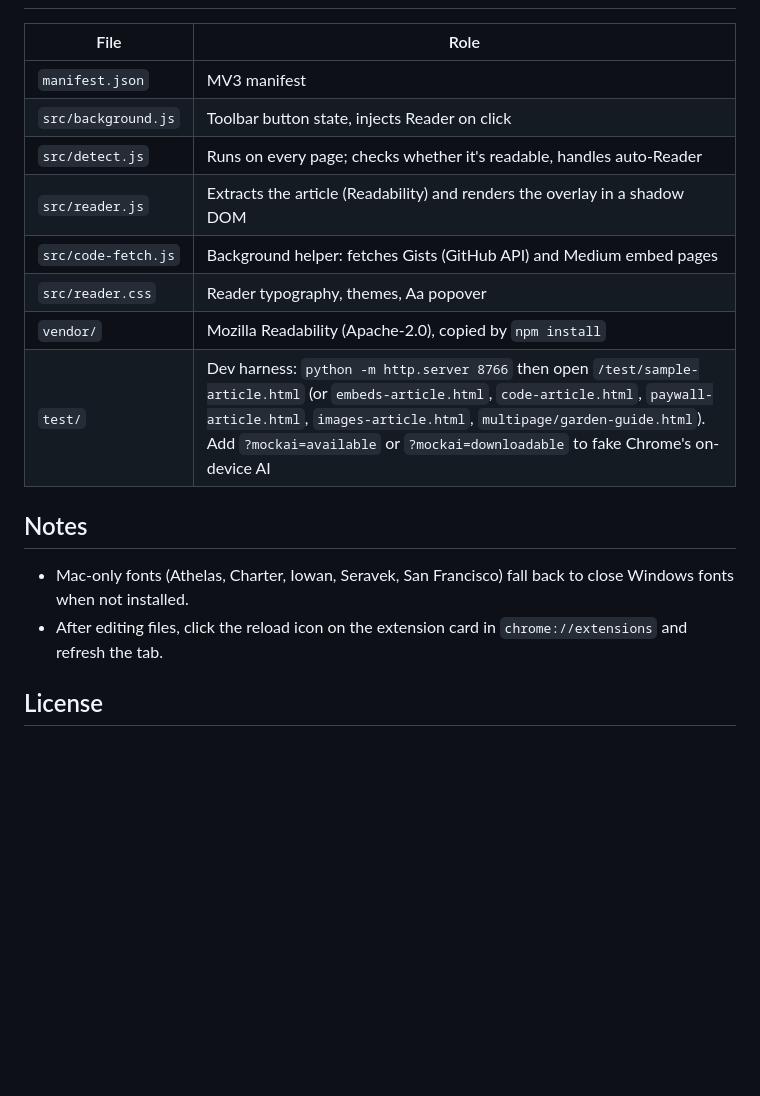
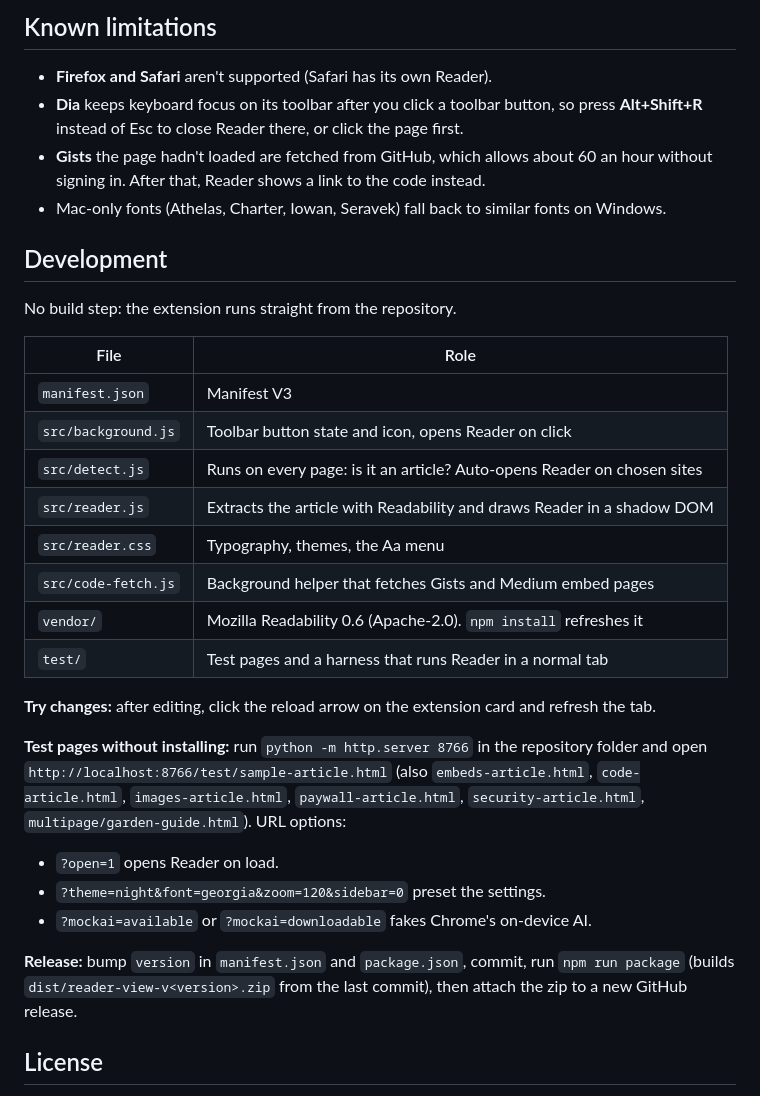
Before and after one commit to amokiritu/reader-view, a Markdown page: README.md, the part around one of its changes. GitHub-like rendering; blank space fills up the shorter version.

```diff
--- a/README.md
+++ b/README.md
@@ -49,21 +124,41 @@ A Safari-Reader-style reading mode for Chrome (Manifest V3).
+## Known limitations
+
+- **Firefox and Safari** aren't supported (Safari has its own Reader).
+- **Dia** keeps keyboard focus on its toolbar after you click a toolbar button, so press
+  **Alt+Shift+R** instead of Esc to close Reader there, or click the page first.
+- **Gists** the page hadn't loaded are fetched from GitHub, which allows about 60 an hour
+  without signing in. After that, Reader shows a link to the code instead.
+- Mac-only fonts (Athelas, Charter, Iowan, Seravek) fall back to similar fonts on Windows.
+
+## Development
+
+No build step: the extension runs straight from the repository.
 
 | File | Role |
 |---|---|
-| `manifest.json` | MV3 manifest |
-| `src/background.js` | Toolbar button state, injects Reader on click |
-| `src/detect.js` | Runs on every page; checks whether it's readable, handles auto-Reader |
-| `src/reader.js` | Extracts the article (Readability) and renders the overlay in a shadow DOM |
-| `src/code-fetch.js` | Background helper: fetches Gists (GitHub API) and Medium embed pages |
-| `src/reader.css` | Reader typography, themes, Aa popover |
-| `vendor/` | Mozilla Readability (Apache-2.0), copied by `npm install` |
-| `test/` | Dev harness: `python -m http.server 8766` then open `/test/sample-article.html` (or `embeds-article.html`, `code-article.html`, `paywall-article.html`, `images-article.html`, `multipage/garden-guide.html`). Add `?mockai=available` or `?mockai=downloadable` to fake Chrome's on-device AI |
+| `manifest.json` | Manifest V3 |
+| `src/background.js` | Toolbar button state and icon, opens Reader on click |
+| `src/detect.js` | Runs on every page: is it an article? Auto-opens Reader on chosen sites |
+| `src/reader.js` | Extracts the article with Readability and draws Reader in a shadow DOM |
+| `src/reader.css` | Typography, themes, the Aa menu |
+| `src/code-fetch.js` | Background helper that fetches Gists and Medium embed pages |
+| `vendor/` | Mozilla Readability 0.6 (Apache-2.0). `npm install` refreshes it |
+| `test/` | Test pages and a harness that runs Reader in a normal tab |
 
-## Notes
+**Try changes:** after editing, click the reload arrow on the extension card and refresh the tab.
 
-- Mac-only fonts (Athelas, Charter, Iowan, Seravek, San Francisco) fall back to close
-  Windows fonts when not installed.
-- After editing files, click the reload icon on the extension card in `chrome://extensions`
-  and refresh the tab.
+**Test pages without installing:** run `python -m http.server 8766` in the repository folder and
+open `http://localhost:8766/test/sample-article.html` (also `embeds-article.html`,
+`code-article.html`, `images-article.html`, `paywall-article.html`, `security-article.html`,
+`multipage/garden-guide.html`). URL options:
+
+- `?open=1` opens Reader on load.
+- `?theme=night&font=georgia&zoom=120&sidebar=0` preset the settings.
+- `?mockai=available` or `?mockai=downloadable` fakes Chrome's on-device AI.
+
+**Release:** bump `version` in `manifest.json` and `package.json`, commit, run
+`npm run package` (builds `dist/reader-view-v<version>.zip` from the last commit), then attach
+the zip to a new GitHub release.
 
 ## License
 
```
Also changed, not shown: other parts of README.md (+117 -42 lines), docs/before.png (added), docs/reader-light.png (added), docs/reader-night.png (added), 9 other files.
